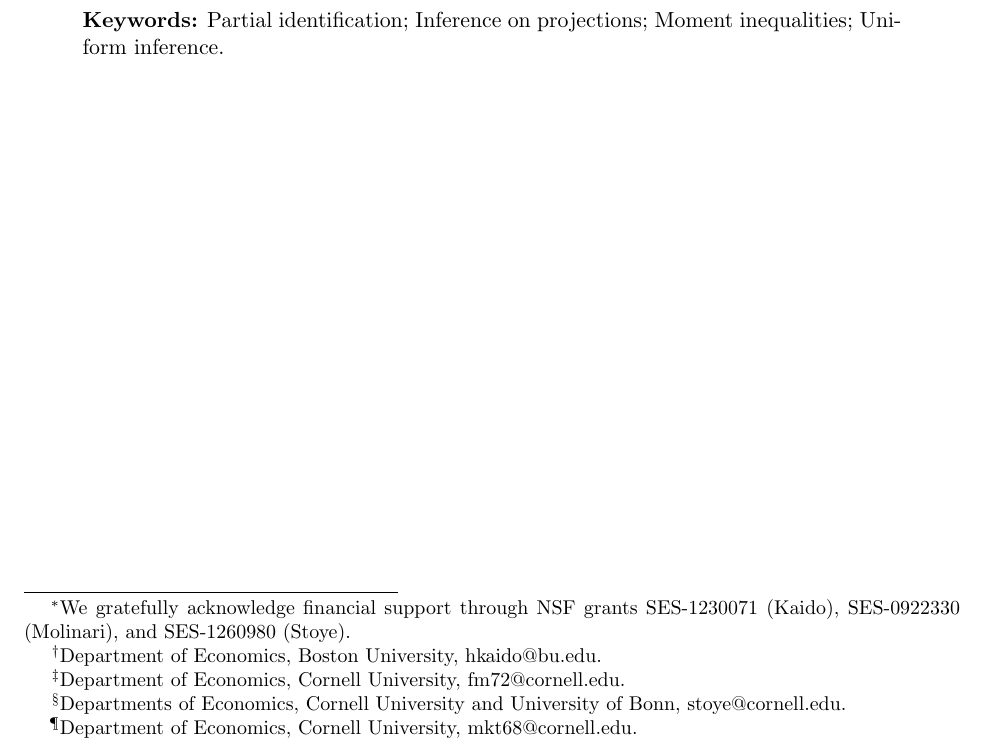
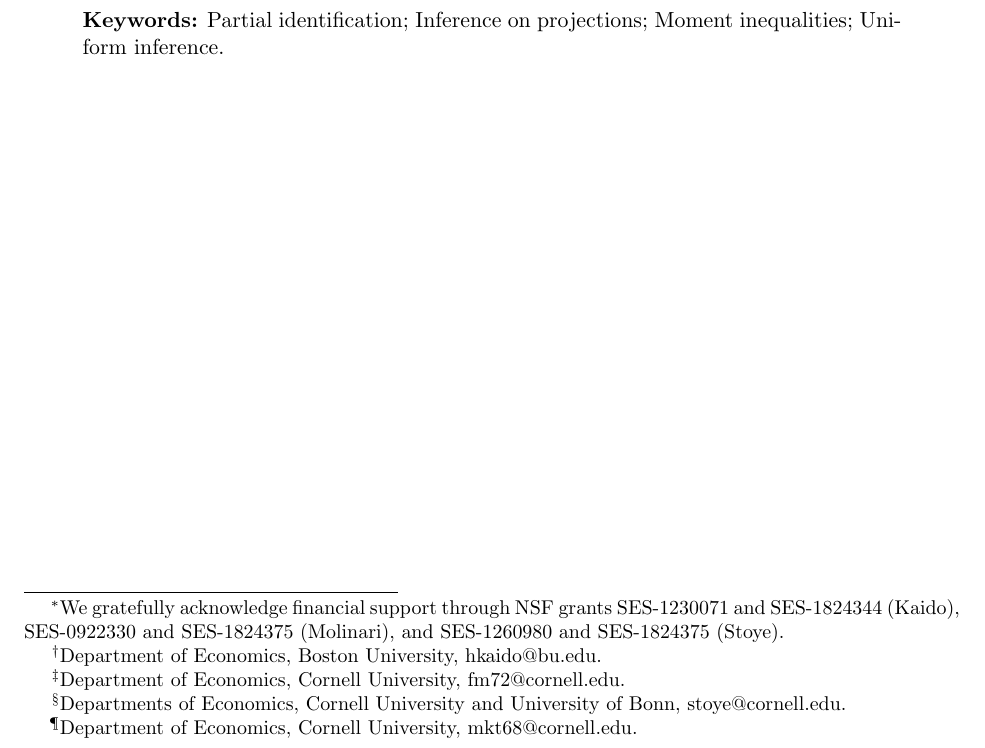
Before and after one commit to hkaido0718/KMSTManual, a LaTeX paper (KMST_Manual.tex): part of page 1 of 16, cut so that both start at the same text. Compiled offline with pdfLaTeX.

Commit message:
Updated Grant information.

```diff
--- a/KMST_Manual.tex
+++ b/KMST_Manual.tex
@@ -40,7 +40,7 @@
 \begin{document}
 
 \begin{titlepage}
-\title{Calibrated Projection in MATLAB: Users' Manual\thanks{We gratefully acknowledge financial support through NSF grants SES-1230071 (Kaido), SES-0922330 (Molinari), and SES-1260980 (Stoye).}}
+\title{Calibrated Projection in MATLAB: Users' Manual\thanks{We gratefully acknowledge financial support through NSF grants SES-1230071 and SES-1824344 (Kaido), SES-0922330 and SES-1824375 (Molinari), and SES-1260980 and SES-1824375 (Stoye).}}
 \author{\normalsize{Hiroaki Kaido}\thanks{Department of Economics, Boston University, hkaido@bu.edu.} \and
             \normalsize{Francesca Molinari}\thanks{Department of Economics, Cornell University, fm72@cornell.edu.} \and
             \normalsize{J\"org Stoye}\thanks{ Departments of Economics, Cornell University and University of Bonn, stoye@cornell.edu.} \and
```
